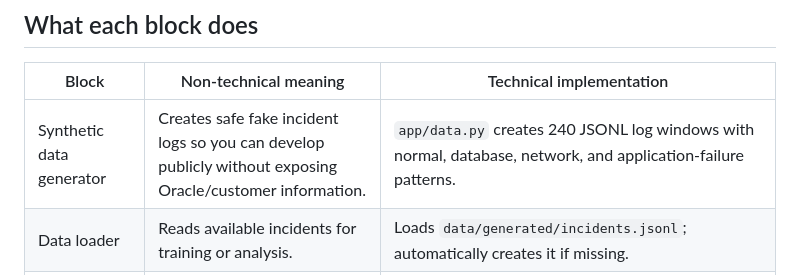
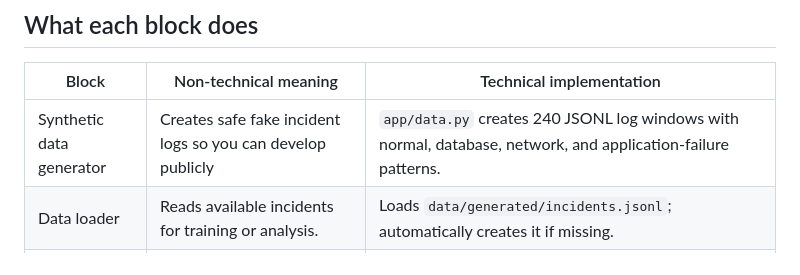
Before and after one commit to rg-hash/traceguard, a Markdown page: working.md, the part around the change. Drawn GitHub-style.

```diff
--- a/working.md
+++ b/working.md
@@ -19,7 +19,7 @@ Uncertain → send to human reviewer
 
 | Block | Non-technical meaning | Technical implementation |
 |---|---|---|
-| Synthetic data generator | Creates safe fake incident logs so you can develop publicly without exposing Oracle/customer information. | `app/data.py` creates 240 JSONL log windows with normal, database, network, and application-failure patterns. |
+| Synthetic data generator | Creates safe fake incident logs so you can develop publicly  | `app/data.py` creates 240 JSONL log windows with normal, database, network, and application-failure patterns. |
 | Data loader | Reads available incidents for training or analysis. | Loads `data/generated/incidents.jsonl`; automatically creates it if missing. |
 | Feature extraction | Converts human-readable logs into a form an ML model can process. | Joins incident log messages and uses TF-IDF to represent important words and phrases numerically. |
 | Anomaly detector | Answers: “Does this set of logs look abnormal?” | Logistic Regression predicts anomaly probability. |
```
